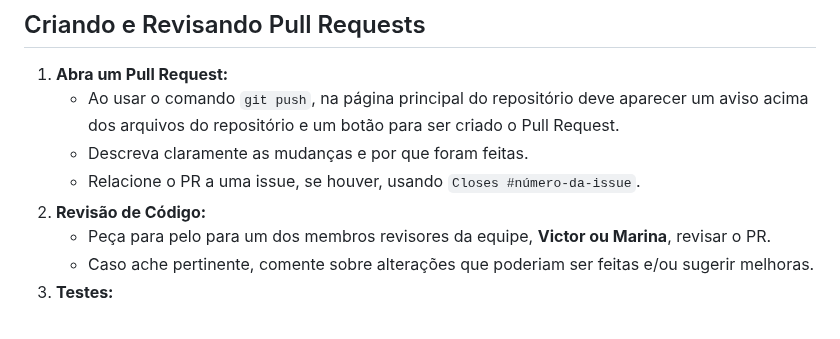
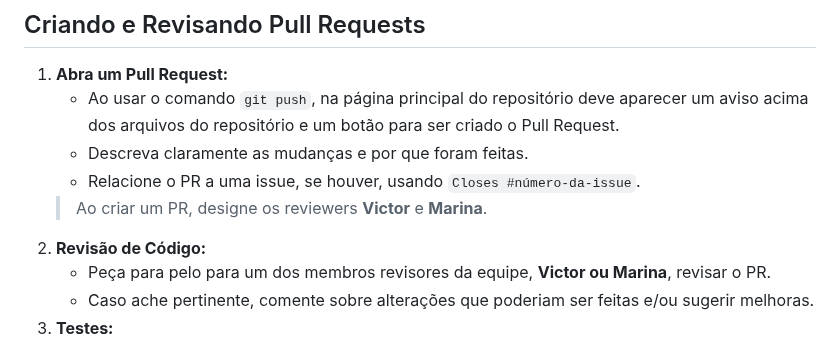
Before and after one commit to Projeto-Fundamentos/projeto-crud, a Markdown page: docs/CONTRIBUTING.md, the part around the change. Rendered like a GitHub page.

````diff
--- a/docs/CONTRIBUTING.md
+++ b/docs/CONTRIBUTING.md
@@ -83,6 +83,7 @@
     - Ao usar o comando ```git push```, na página principal do repositório deve aparecer um aviso acima dos arquivos do repositório e um botão para ser criado o Pull Request.
     - Descreva claramente as mudanças e por que foram feitas.
     - Relacione o PR a uma issue, se houver, usando ```Closes #número-da-issue```.
+    > Ao criar um PR, designe os reviewers **Victor** e **Marina**.
 2. **Revisão de Código:**
     - Peça para pelo para um dos membros revisores da equipe, **Victor ou Marina**, revisar o PR.
     - Caso ache pertinente, comente sobre alterações que poderiam ser feitas e/ou sugerir melhoras.
````
